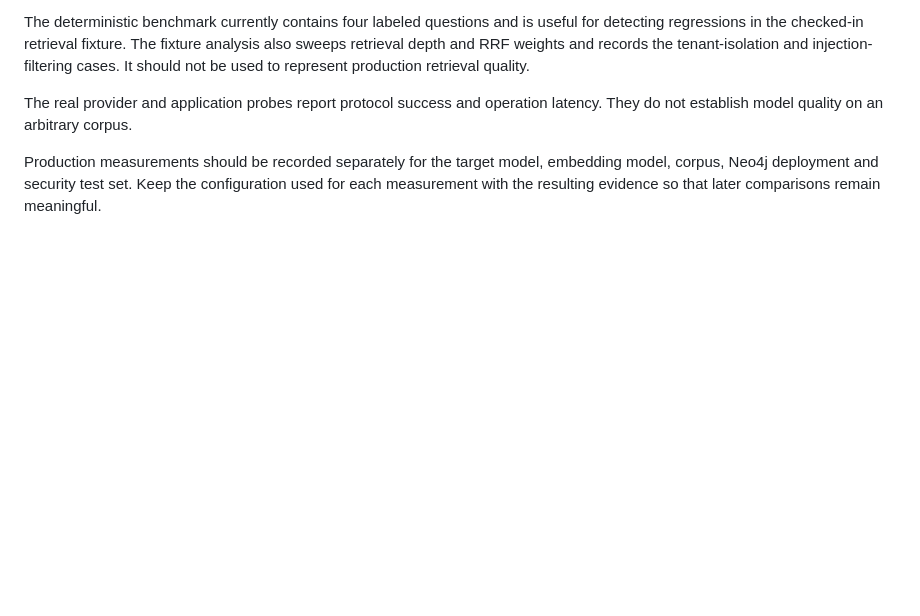
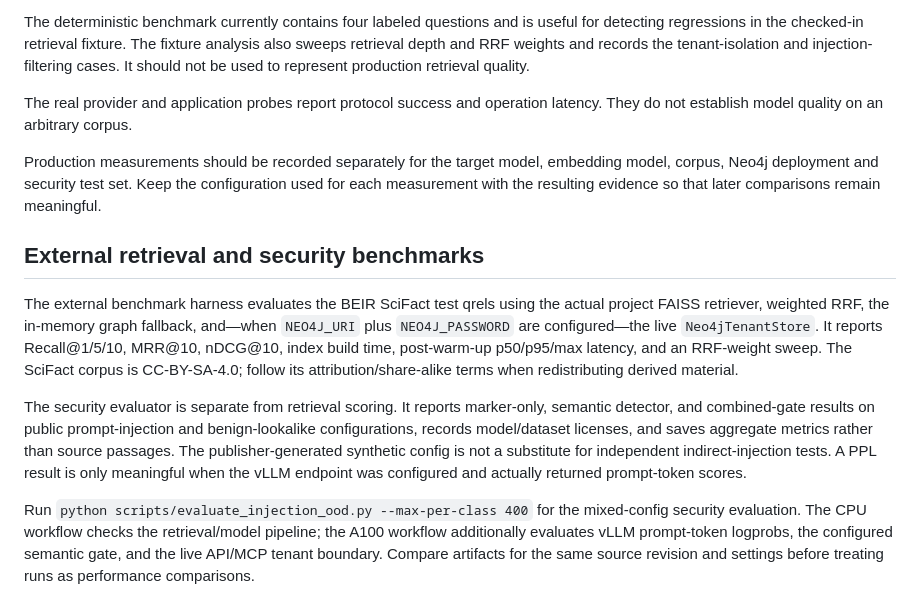
Before and after one commit to SpryzenHell/enterprise_graphrag, a Markdown page: docs/VALIDATION.md, the part around the change. Drawn GitHub-style; blank space fills up the shorter version.

Commit message:
Document external retrieval and injection benchmark protocol

```diff
--- a/docs/VALIDATION.md
+++ b/docs/VALIDATION.md
@@ -74,3 +74,12 @@ The deterministic benchmark currently contains four labeled questions and is use
 The real provider and application probes report protocol success and operation latency. They do not establish model quality on an arbitrary corpus.
 
 Production measurements should be recorded separately for the target model, embedding model, corpus, Neo4j deployment and security test set. Keep the configuration used for each measurement with the resulting evidence so that later comparisons remain meaningful.
+
+
+## External retrieval and security benchmarks
+
+The external benchmark harness evaluates the BEIR SciFact test qrels using the actual project FAISS retriever, weighted RRF, the in-memory graph fallback, and—when `NEO4J_URI` plus `NEO4J_PASSWORD` are configured—the live `Neo4jTenantStore`. It reports Recall@1/5/10, MRR@10, nDCG@10, index build time, post-warm-up p50/p95/max latency, and an RRF-weight sweep. The SciFact corpus is CC-BY-SA-4.0; follow its attribution/share-alike terms when redistributing derived material.
+
+The security evaluator is separate from retrieval scoring. It reports marker-only, semantic detector, and combined-gate results on public prompt-injection and benign-lookalike configurations, records model/dataset licenses, and saves aggregate metrics rather than source passages. The publisher-generated synthetic config is not a substitute for independent indirect-injection tests. A PPL result is only meaningful when the vLLM endpoint was configured and actually returned prompt-token scores.
+
+Run `python scripts/evaluate_injection_ood.py --max-per-class 400` for the mixed-config security evaluation. The CPU workflow checks the retrieval/model pipeline; the A100 workflow additionally evaluates vLLM prompt-token logprobs, the configured semantic gate, and the live API/MCP tenant boundary. Compare artifacts for the same source revision and settings before treating runs as performance comparisons.
```
